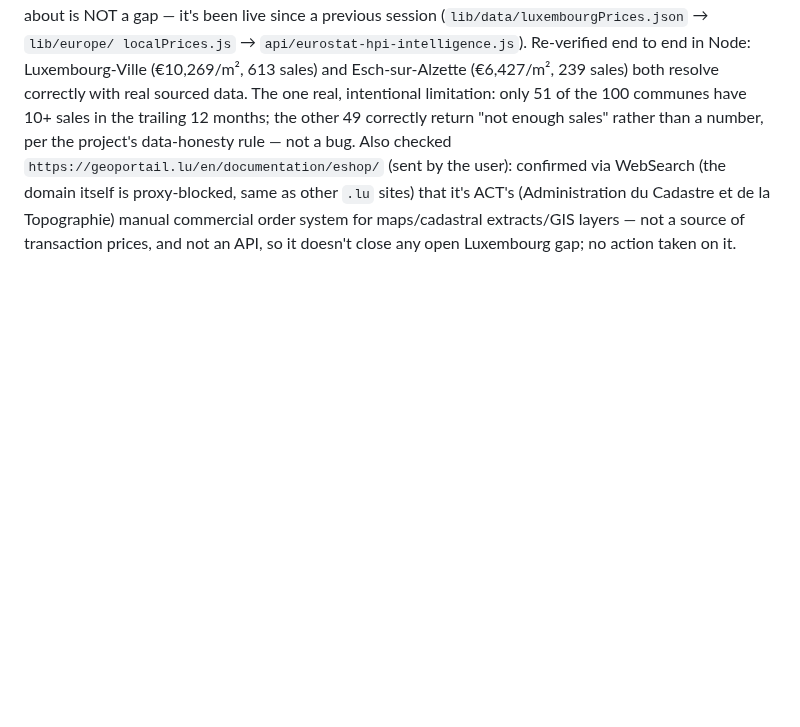
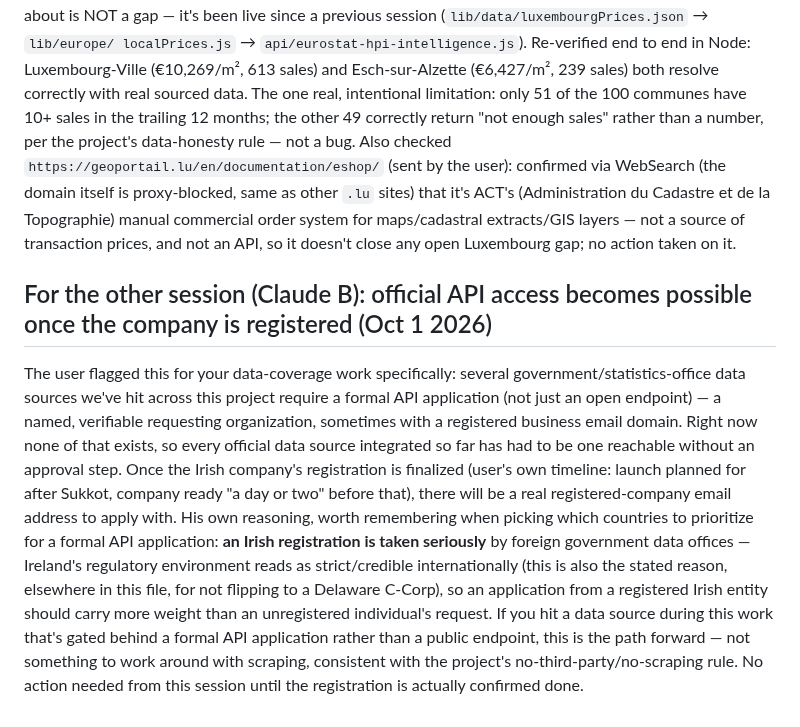
Before and after one commit to pradixium/Pradixium-1.0, a Markdown page: CLAUDE.md, the part around the change. GitHub-like rendering; blank space fills up the shorter version.

Commit message:
Docs: note for Claude B -- official API access unlocks once the company registers
Co-Authored-By: Claude Sonnet 5 <noreply@anthropic.com>
Claude-Session: https://claude.ai/code/session_01Bx4fjqR3Zy1nMoqLFEyGVt

```diff
--- a/CLAUDE.md
+++ b/CLAUDE.md
@@ -2310,3 +2310,27 @@ same as other `.lu` sites) that it's ACT's (Administration du Cadastre et
 de la Topographie) manual commercial order system for maps/cadastral
 extracts/GIS layers — not a source of transaction prices, and not an API,
 so it doesn't close any open Luxembourg gap; no action taken on it.
+
+## For the other session (Claude B): official API access becomes possible once the company is registered (Oct 1 2026)
+
+The user flagged this for your data-coverage work specifically: several
+government/statistics-office data sources we've hit across this project
+require a formal API application (not just an open endpoint) — a named,
+verifiable requesting organization, sometimes with a registered business
+email domain. Right now none of that exists, so every official data
+source integrated so far has had to be one reachable without an approval
+step. Once the Irish company's registration is finalized (user's own
+timeline: launch planned for after Sukkot, company ready "a day or two"
+before that), there will be a real registered-company email address to
+apply with. His own reasoning, worth remembering when picking which
+countries to prioritize for a formal API application: **an Irish
+registration is taken seriously** by foreign government data offices —
+Ireland's regulatory environment reads as strict/credible internationally
+(this is also the stated reason, elsewhere in this file, for not flipping
+to a Delaware C-Corp), so an application from a registered Irish entity
+should carry more weight than an unregistered individual's request. If
+you hit a data source during this work that's gated behind a formal API
+application rather than a public endpoint, this is the path forward — not
+something to work around with scraping, consistent with the project's
+no-third-party/no-scraping rule. No action needed from this session until
+the registration is actually confirmed done.
```
